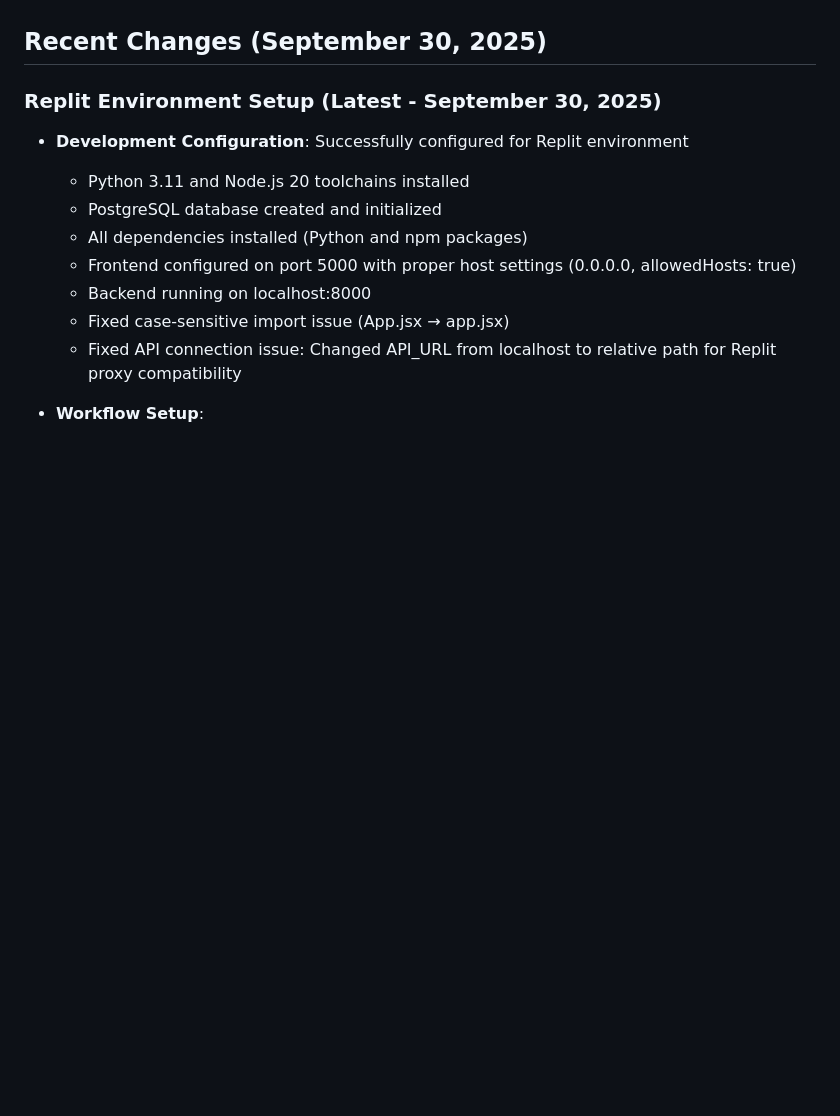
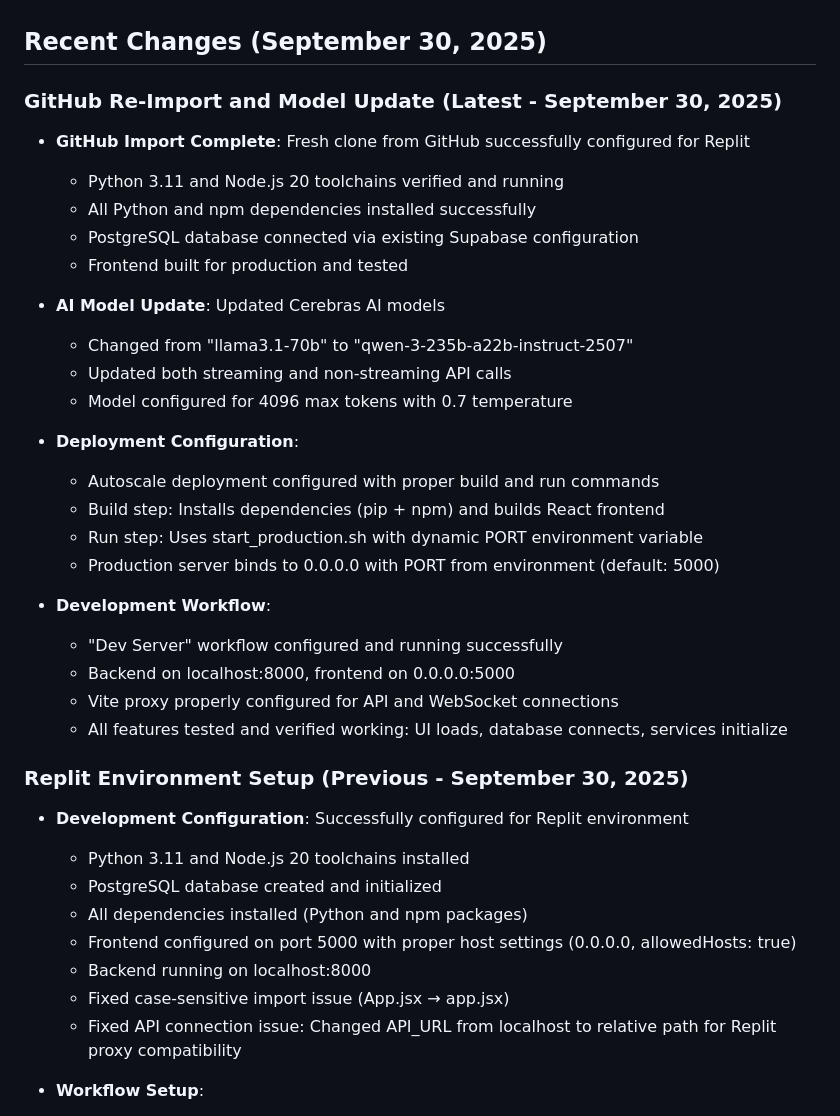
Before and after one commit to ysjaya/aiubot, a Markdown page: replit.md, the part around the change. Rendered like a GitHub page; blank space fills up the shorter version.

Commit message:
Update AI models and reconfigure development environment
Update AI models from "llama3.1-70b" to "qwen-3-235b-a22b-instruct-2507" and re-import from GitHub.

Replit-Commit-Author: Agent
Replit-Commit-Session-Id: 1d6ad12e-0e4f-4e98-86ad-ec3d2a7369bc
Replit-Commit-Checkpoint-Type: intermediate_checkpoint
Replit-Commit-Screenshot-Url: https://storage.googleapis.com/screenshot-production-us-central1/37dce968-8f73-48ef-8d09-8d731f7c7e64/1d6ad12e-0e4f-4e98-86ad-ec3d2a7369bc/affpNlA

```diff
--- a/replit.md
+++ b/replit.md
@@ -10,7 +10,31 @@ Preferred communication style: Simple, everyday language.
 
 ## Recent Changes (September 30, 2025)
 
-### Replit Environment Setup (Latest - September 30, 2025)
+### GitHub Re-Import and Model Update (Latest - September 30, 2025)
+- **GitHub Import Complete**: Fresh clone from GitHub successfully configured for Replit
+  - Python 3.11 and Node.js 20 toolchains verified and running
+  - All Python and npm dependencies installed successfully
+  - PostgreSQL database connected via existing Supabase configuration
+  - Frontend built for production and tested
+
+- **AI Model Update**: Updated Cerebras AI models
+  - Changed from "llama3.1-70b" to "qwen-3-235b-a22b-instruct-2507"
+  - Updated both streaming and non-streaming API calls
+  - Model configured for 4096 max tokens with 0.7 temperature
+
+- **Deployment Configuration**:
+  - Autoscale deployment configured with proper build and run commands
+  - Build step: Installs dependencies (pip + npm) and builds React frontend
+  - Run step: Uses start_production.sh with dynamic PORT environment variable
+  - Production server binds to 0.0.0.0 with PORT from environment (default: 5000)
+
+- **Development Workflow**:
+  - "Dev Server" workflow configured and running successfully
+  - Backend on localhost:8000, frontend on 0.0.0.0:5000
+  - Vite proxy properly configured for API and WebSocket connections
+  - All features tested and verified working: UI loads, database connects, services initialize
+
+### Replit Environment Setup (Previous - September 30, 2025)
 - **Development Configuration**: Successfully configured for Replit environment
   - Python 3.11 and Node.js 20 toolchains installed
   - PostgreSQL database created and initialized
```
